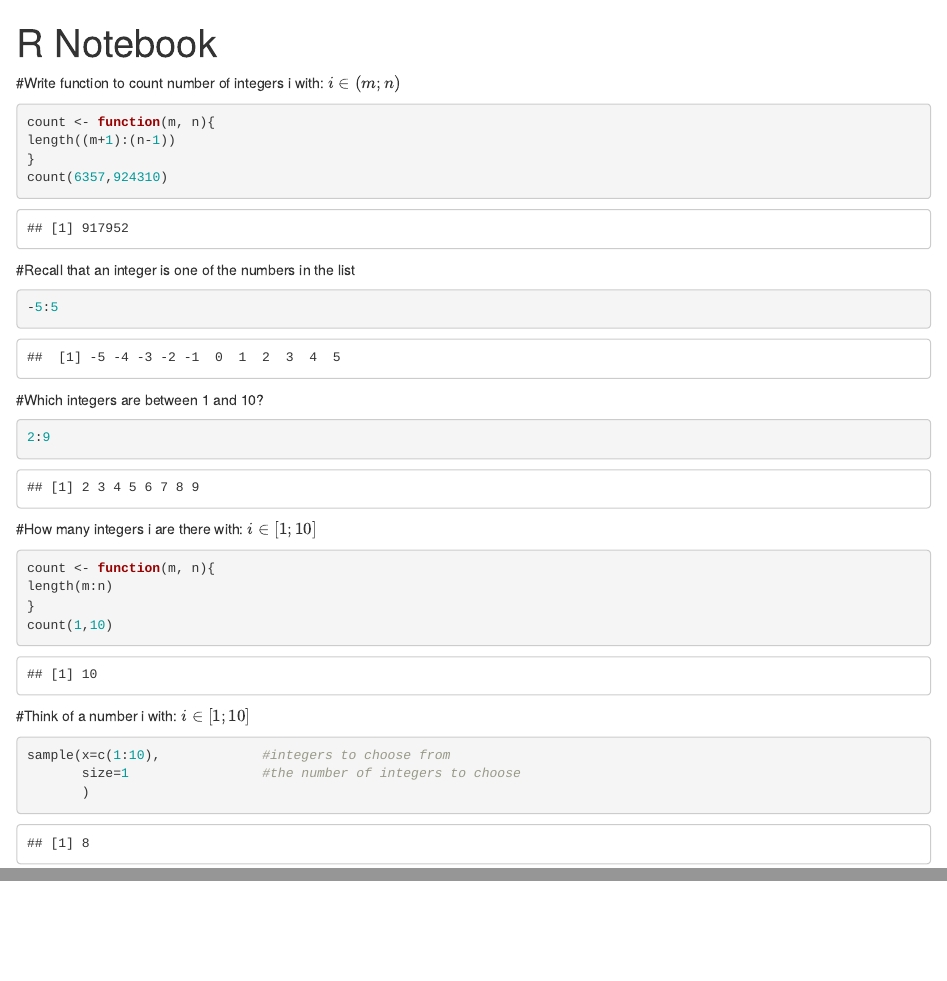
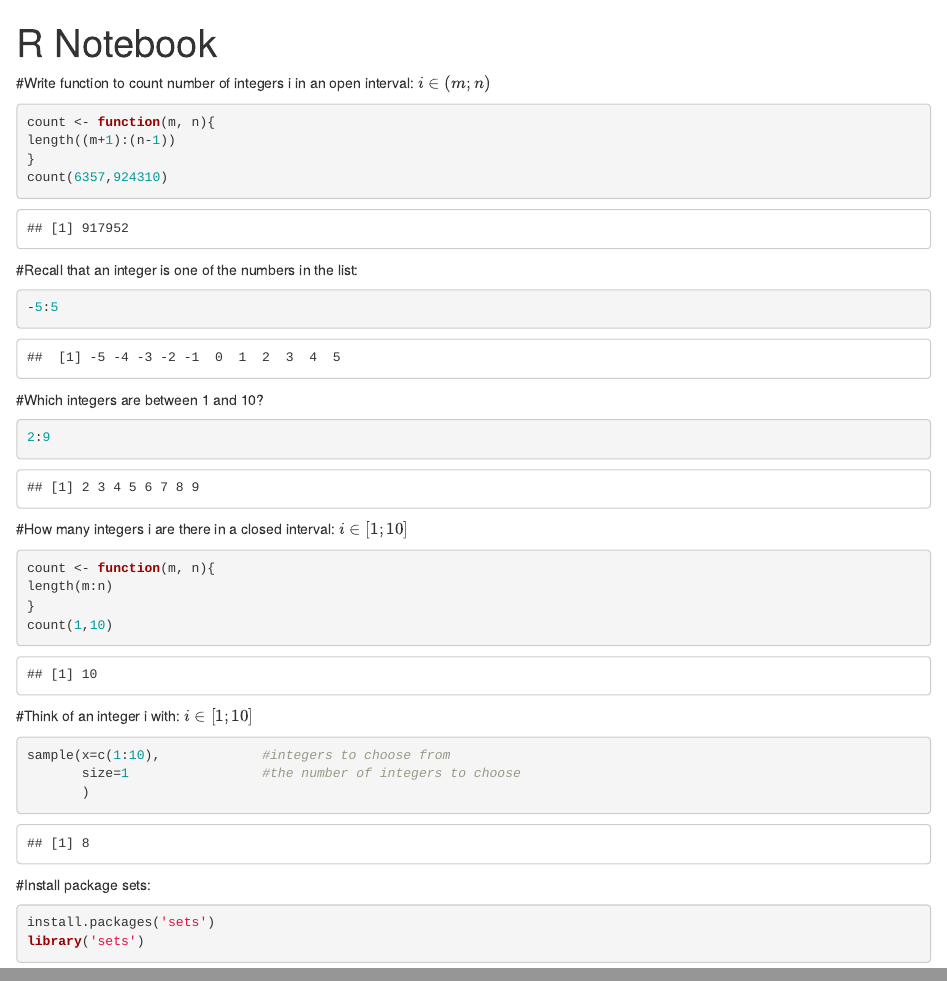
Before and after one commit to smstaneva/discrete-mathematics, an R Markdown document (generate-random-graph.Rmd): the page in a window 1100 px wide, from its top, and a second part further down, joined at a grey line. Rendered offline with R 4.5, knitr and Pandoc, with nearby package versions; code that draws random numbers runs with fixed seeds of ours.

Commit message:
Install package sets

````diff
--- a/generate-random-graph.Rmd
+++ b/generate-random-graph.Rmd
@@ -5,7 +5,7 @@ output:
     df_print: paged
 ---
 
-#Write function to count number of integers i with:
+#Write function to count number of integers i in an open interval:
 $i \in (m;n)$
 
 ```{r}
@@ -15,7 +15,7 @@ length((m+1):(n-1))
 count(6357,924310)
 ```
 
-#Recall that an integer is one of the numbers in the list
+#Recall that an integer is one of the numbers in the list:
 ```{r}
 -5:5
 ```
@@ -25,7 +25,7 @@ count(6357,924310)
 2:9
 ```
 
-#How many integers i are there with:
+#How many integers i are there in a closed interval:
 $i \in [1;10]$
 
 ```{r}
@@ -35,10 +35,15 @@ length(m:n)
 count(1,10)
 ```
 
-#Think of a number i with:
+#Think of an integer i with:
 $i \in [1;10]$
 ```{r}
 sample(x=c(1:10),             #integers to choose from
        size=1                 #the number of integers to choose
        )
 ```
+#Install package sets:
+```{r}
+install.packages('sets')
+library('sets')
+```
````
